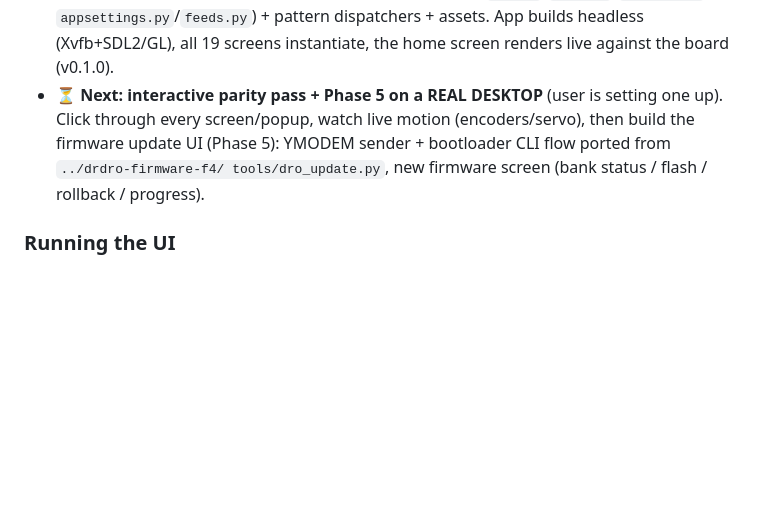
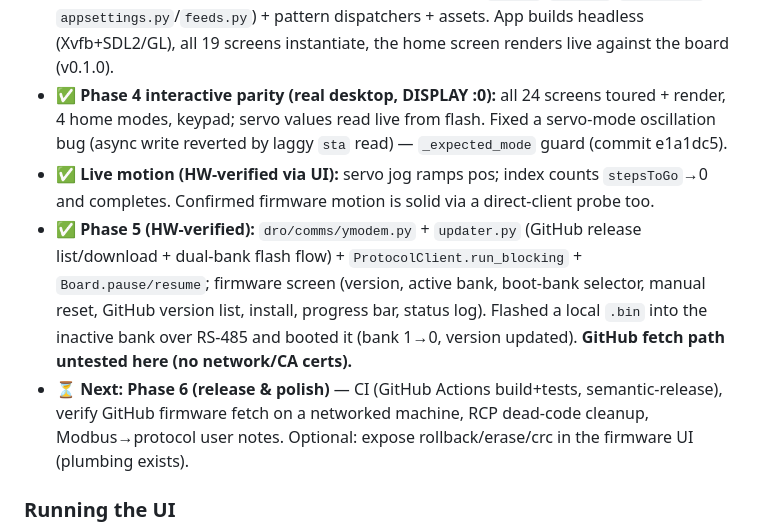
Before and after one commit to bartei/drdro-software-f4, a Markdown page: RESUME.md, the part around the change. GitHub-like rendering; blank space fills up the shorter version.

Commit message:
docs: Phase 5 done (firmware update HW-verified); RESUME updated

```diff
--- a/RESUME.md
+++ b/RESUME.md
@@ -36,10 +36,19 @@ talks to it.
   home modes/bars, popups, widgets, plot, toolbars) + app shell (`app.py`/`main.py`/`manager.py`/
   `appsettings.py`/`feeds.py`) + pattern dispatchers + assets. App builds headless (Xvfb+SDL2/GL),
   all 19 screens instantiate, the home screen renders live against the board (v0.1.0).
-- ⏳ **Next: interactive parity pass + Phase 5 on a REAL DESKTOP** (user is setting one up).
-  Click through every screen/popup, watch live motion (encoders/servo), then build the firmware
-  update UI (Phase 5): YMODEM sender + bootloader CLI flow ported from `../drdro-firmware-f4/
-  tools/dro_update.py`, new firmware screen (bank status / flash / rollback / progress).
+- ✅ **Phase 4 interactive parity (real desktop, DISPLAY :0):** all 24 screens toured + render,
+  4 home modes, keypad; servo values read live from flash. Fixed a servo-mode oscillation bug
+  (async write reverted by laggy `sta` read) — `_expected_mode` guard (commit e1a1dc5).
+- ✅ **Live motion (HW-verified via UI):** servo jog ramps pos; index counts `stepsToGo`→0 and
+  completes. Confirmed firmware motion is solid via a direct-client probe too.
+- ✅ **Phase 5 (HW-verified):** `dro/comms/ymodem.py` + `updater.py` (GitHub release list/download +
+  dual-bank flash flow) + `ProtocolClient.run_blocking` + `Board.pause/resume`; firmware screen
+  (version, active bank, boot-bank selector, manual reset, GitHub version list, install, progress
+  bar, status log). Flashed a local `.bin` into the inactive bank over RS-485 and booted it
+  (bank 1→0, version updated). **GitHub fetch path untested here (no network/CA certs).**
+- ⏳ **Next: Phase 6 (release & polish)** — CI (GitHub Actions build+tests, semantic-release),
+  verify GitHub firmware fetch on a networked machine, RCP dead-code cleanup, Modbus→protocol
+  user notes. Optional: expose rollback/erase/crc in the firmware UI (plumbing exists).
 
 ### Running the UI
 - `uv run python -m dro.main` (config: `config.ini` at repo root; serial port set there).
```
Also changed, not shown: docs/migration_todo.md (+13 -7 lines).
